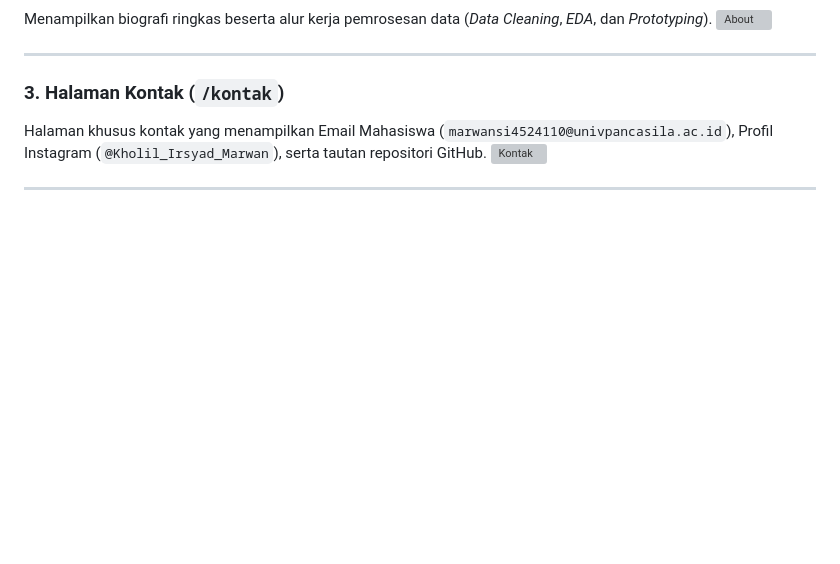
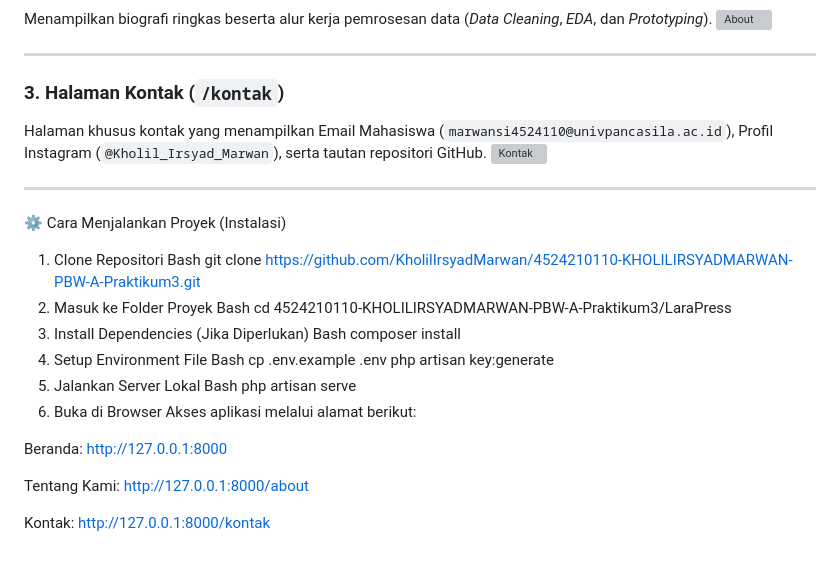
Before and after one commit to KholilIrsyadMarwan/4524210110-KHOLILIRSYADMARWAN_PBW-A-Praktikum3, a Markdown page: README.md, the part around the change. Rendered like a GitHub page; blank space fills up the shorter version; grey boxes are pictures that could not be loaded.

Commit message:
Add project setup instructions to README
Added installation instructions and local server setup steps.

```diff
--- a/README.md
+++ b/README.md
@@ -99,3 +99,28 @@ Halaman khusus kontak yang menampilkan Email Mahasiswa (`marwansi4524110@univpan
 <img width="1600" height="760" alt="Kontak" src="https://github.com/user-attachments/assets/2d0cdea1-b5ed-4fb4-a259-d68659b2b96c" />
 
 ---
+⚙️ Cara Menjalankan Proyek (Instalasi)
+1. Clone Repositori
+Bash
+git clone [https://github.com/KholilIrsyadMarwan/4524210110-KHOLILIRSYADMARWAN-PBW-A-Praktikum3.git](https://github.com/KholilIrsyadMarwan/4524210110-KHOLILIRSYADMARWAN-PBW-A-Praktikum3.git)
+2. Masuk ke Folder Proyek
+Bash
+cd 4524210110-KHOLILIRSYADMARWAN-PBW-A-Praktikum3/LaraPress
+3. Install Dependencies (Jika Diperlukan)
+Bash
+composer install
+4. Setup Environment File
+Bash
+cp .env.example .env
+php artisan key:generate
+5. Jalankan Server Lokal
+Bash
+php artisan serve
+6. Buka di Browser
+Akses aplikasi melalui alamat berikut:
+
+Beranda: http://127.0.0.1:8000
+
+Tentang Kami: http://127.0.0.1:8000/about
+
+Kontak: http://127.0.0.1:8000/kontak
```
